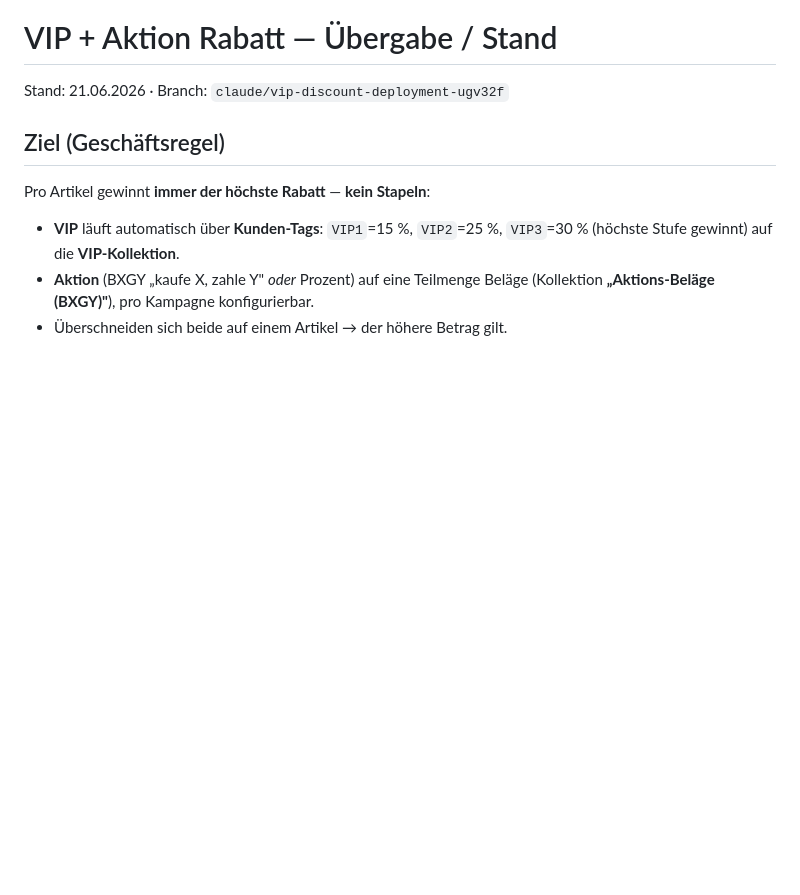
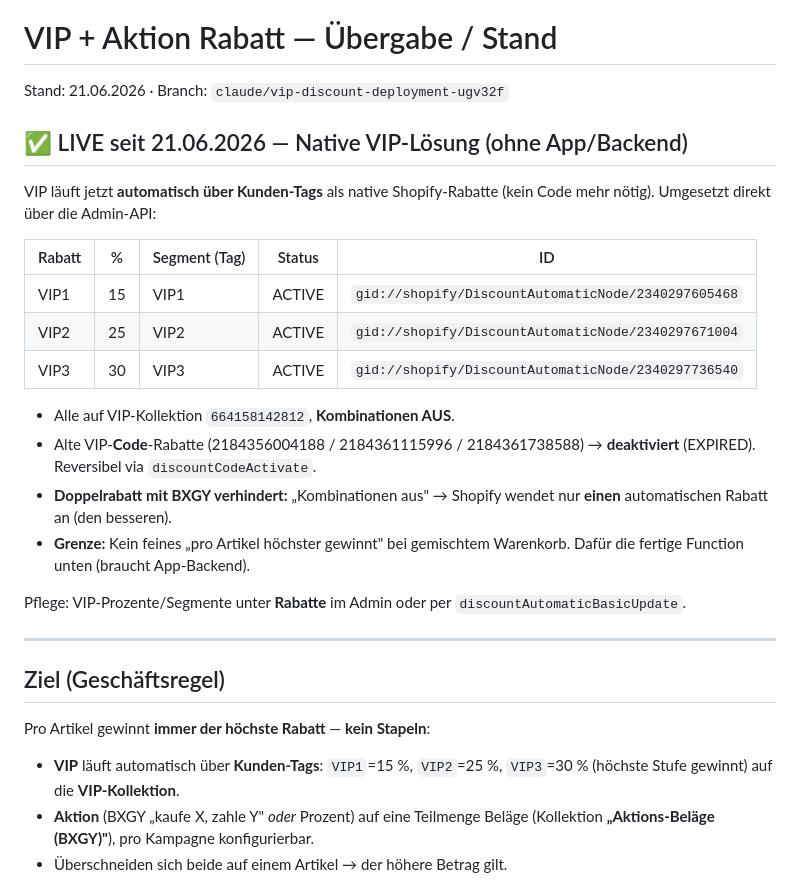
Before and after one commit to Ttdoby-ui/Toby, a Markdown page: vip-discount-function/HANDOVER.md, the part around the change. Rendered like a GitHub page; blank space fills up the shorter version.

Commit message:
Document live native VIP discounts in HANDOVER
Co-Authored-By: Claude Sonnet 4.6 <noreply@anthropic.com>
Claude-Session: https://claude.ai/code/session_01CwkQS4Q9k9DSnPqpEXKTcn

```diff
--- a/vip-discount-function/HANDOVER.md
+++ b/vip-discount-function/HANDOVER.md
@@ -1,6 +1,31 @@
 # VIP + Aktion Rabatt — Übergabe / Stand
 
 Stand: 21.06.2026 · Branch: `claude/vip-discount-deployment-ugv32f`
+
+## ✅ LIVE seit 21.06.2026 — Native VIP-Lösung (ohne App/Backend)
+
+VIP läuft jetzt **automatisch über Kunden-Tags** als native Shopify-Rabatte
+(kein Code mehr nötig). Umgesetzt direkt über die Admin-API:
+
+| Rabatt | % | Segment (Tag) | Status | ID |
+|--------|---|---------------|--------|----|
+| VIP1 | 15 | VIP1 | ACTIVE | `gid://shopify/DiscountAutomaticNode/2340297605468` |
+| VIP2 | 25 | VIP2 | ACTIVE | `gid://shopify/DiscountAutomaticNode/2340297671004` |
+| VIP3 | 30 | VIP3 | ACTIVE | `gid://shopify/DiscountAutomaticNode/2340297736540` |
+
+- Alle auf VIP-Kollektion `664158142812`, **Kombinationen AUS**.
+- Alte VIP-**Code**-Rabatte (2184356004188 / 2184361115996 / 2184361738588)
+  → **deaktiviert** (EXPIRED). Reversibel via `discountCodeActivate`.
+- **Doppelrabatt mit BXGY verhindert:** „Kombinationen aus" → Shopify wendet
+  nur **einen** automatischen Rabatt an (den besseren).
+- **Grenze:** Kein feines „pro Artikel höchster gewinnt" bei gemischtem
+  Warenkorb. Dafür die fertige Function unten (braucht App-Backend).
+
+Pflege: VIP-Prozente/Segmente unter **Rabatte** im Admin oder per
+`discountAutomaticBasicUpdate`.
+
+---
+
 
 ## Ziel (Geschäftsregel)
 
```
